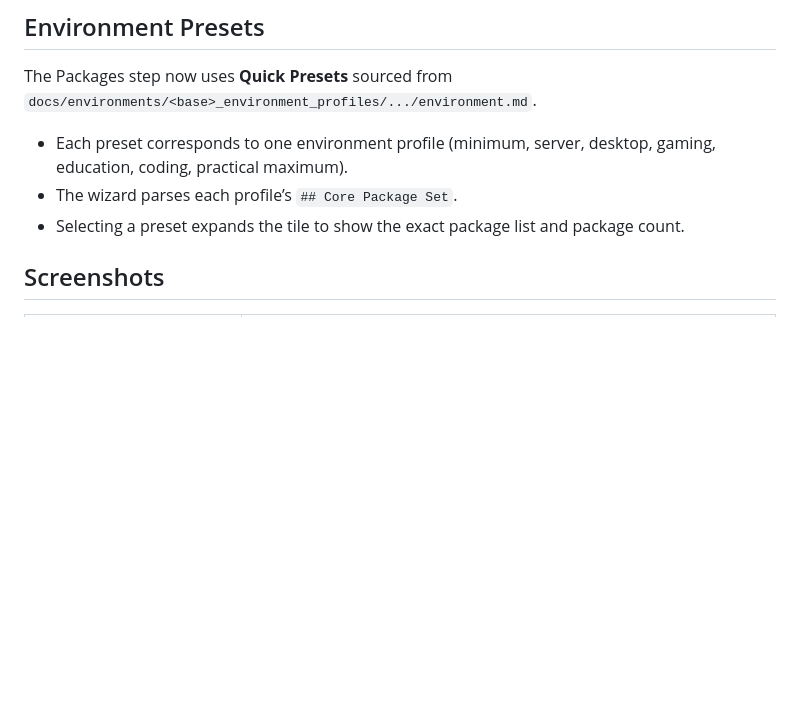
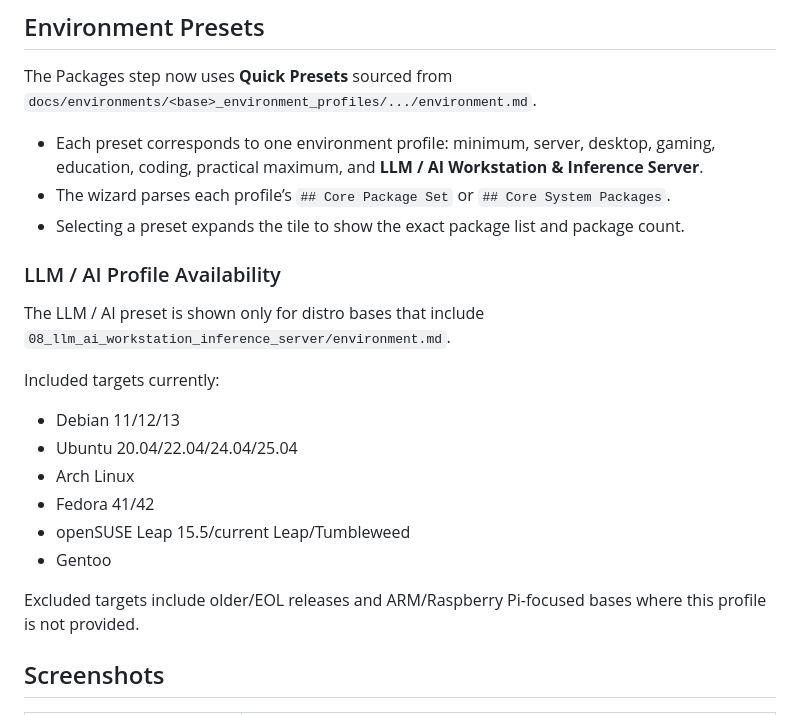
Before and after one commit to FugginOld/OSDB, a Markdown page: README.md, the part around the change. Rendered like a GitHub page; blank space fills up the shorter version.

Commit message:
Add LLM / AI Workstation & Inference Server preset to environment profiles and update documentation

```diff
--- a/README.md
+++ b/README.md
@@ -97,9 +97,24 @@ node scripts/tests/validate-environment-packages.cjs
 
 The Packages step now uses **Quick Presets** sourced from `docs/environments/<base>_environment_profiles/.../environment.md`.
 
-- Each preset corresponds to one environment profile (minimum, server, desktop, gaming, education, coding, practical maximum).
-- The wizard parses each profile’s `## Core Package Set`.
+- Each preset corresponds to one environment profile:
+  minimum, server, desktop, gaming, education, coding, practical maximum, and **LLM / AI Workstation & Inference Server**.
+- The wizard parses each profile’s `## Core Package Set` or `## Core System Packages`.
 - Selecting a preset expands the tile to show the exact package list and package count.
+
+### LLM / AI Profile Availability
+
+The LLM / AI preset is shown only for distro bases that include `08_llm_ai_workstation_inference_server/environment.md`.
+
+Included targets currently:
+- Debian 11/12/13
+- Ubuntu 20.04/22.04/24.04/25.04
+- Arch Linux
+- Fedora 41/42
+- openSUSE Leap 15.5/current Leap/Tumbleweed
+- Gentoo
+
+Excluded targets include older/EOL releases and ARM/Raspberry Pi-focused bases where this profile is not provided.
 
 ## Screenshots
 
```
Also changed, not shown: how-to.md (+11 -1 lines).
